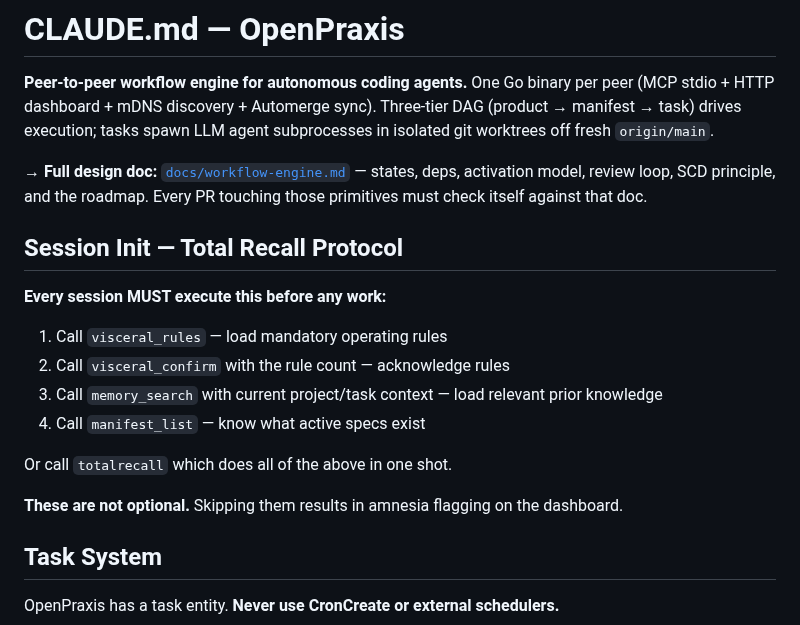
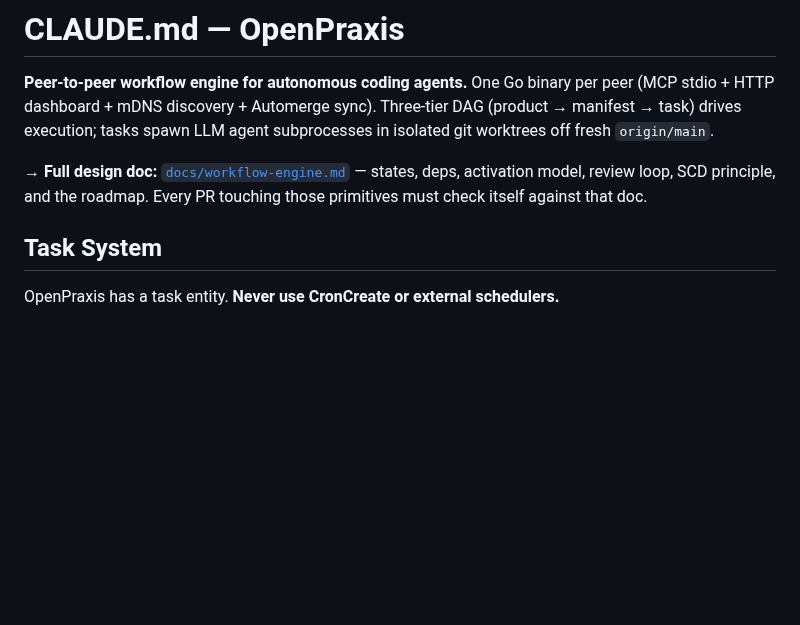
Before and after one commit to k8nstantin/OpenPraxis, a Markdown page: CLAUDE.md, the part around one of its changes. GitHub-like rendering; blank space fills up the shorter version.

```diff
--- a/CLAUDE.md
+++ b/CLAUDE.md
@@ -3,19 +3,6 @@
 **Peer-to-peer workflow engine for autonomous coding agents.** One Go binary per peer (MCP stdio + HTTP dashboard + mDNS discovery + Automerge sync). Three-tier DAG (product → manifest → task) drives execution; tasks spawn LLM agent subprocesses in isolated git worktrees off fresh `origin/main`.
 
 → **Full design doc:** [`docs/workflow-engine.md`](docs/workflow-engine.md) — states, deps, activation model, review loop, SCD principle, and the roadmap. Every PR touching those primitives must check itself against that doc.
-
-## Session Init — Total Recall Protocol
-
-**Every session MUST execute this before any work:**
-
-1. Call `visceral_rules` — load mandatory operating rules
-2. Call `visceral_confirm` with the rule count — acknowledge rules
-3. Call `memory_search` with current project/task context — load relevant prior knowledge
-4. Call `manifest_list` — know what active specs exist
-
-Or call `totalrecall` which does all of the above in one shot.
-
-**These are not optional.** Skipping them results in amnesia flagging on the dashboard.
 
 ## Task System
 
```
Also changed, not shown: other parts of CLAUDE.md (+11 -12 lines).
